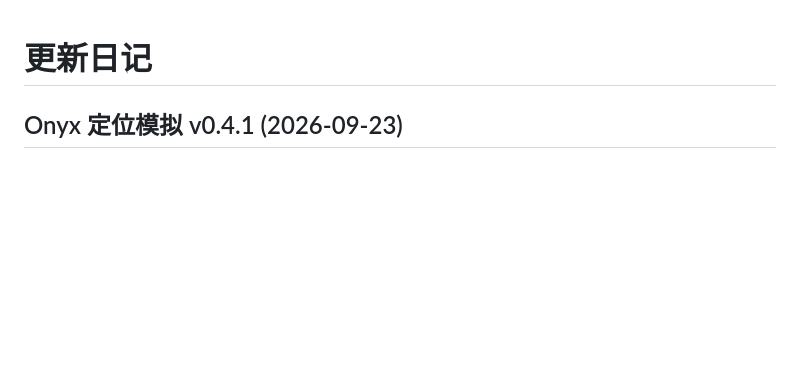
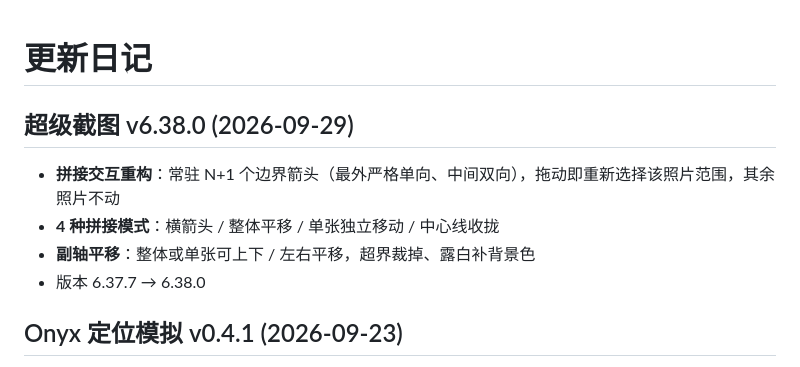
Before and after one commit to yzdmm2024/repo, a Markdown page: 更新日记.md, the part around the change. GitHub-like rendering; blank space fills up the shorter version.

Commit message:
超级截图 6.38.0: 拼接交互重构（常驻 N+1 箭头 + 4 模式：横箭头/整体/每张/居中），副轴平移露白补背景

```diff
--- a/更新日记.md
+++ b/更新日记.md
@@ -1,4 +1,12 @@
 # 更新日记
+
+## 超级截图 v6.38.0 (2026-09-29)
+
+- **拼接交互重构**：常驻 N+1 个边界箭头（最外严格单向、中间双向），拖动即重新选择该照片范围，其余照片不动
+- **4 种拼接模式**：横箭头 / 整体平移 / 单张独立移动 / 中心线收拢
+- **副轴平移**：整体或单张可上下 / 左右平移，超界裁掉、露白补背景色
+- 版本 6.37.7 → 6.38.0
+
 
 ## Onyx 定位模拟 v0.4.1 (2026-09-23)
 
```
